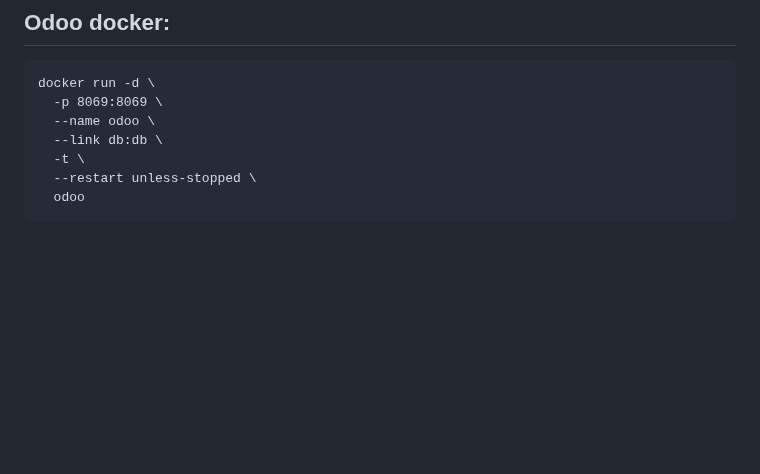
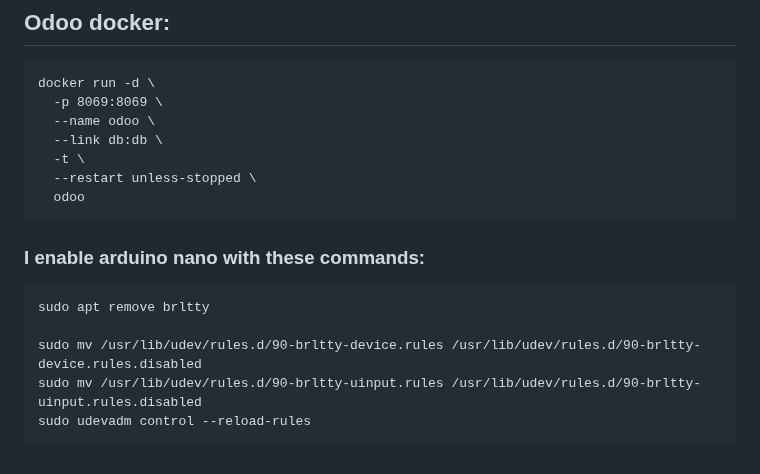
Before and after one commit to mhamidjamil/orangepi, a Markdown page: additional_setup.md, the part around the change. Drawn GitHub-style; blank space fills up the shorter version.

Commit message:
update doc to enable arduino nano in unofficial ubuntu

````diff
--- a/additional_setup.md
+++ b/additional_setup.md
@@ -167,3 +167,15 @@ docker run -d \
   --restart unless-stopped \
   odoo
 ```
+
+
+
+### I enable arduino nano with these commands:
+
+```
+sudo apt remove brltty
+
+sudo mv /usr/lib/udev/rules.d/90-brltty-device.rules /usr/lib/udev/rules.d/90-brltty-device.rules.disabled
+sudo mv /usr/lib/udev/rules.d/90-brltty-uinput.rules /usr/lib/udev/rules.d/90-brltty-uinput.rules.disabled
+sudo udevadm control --reload-rules
+```
````
